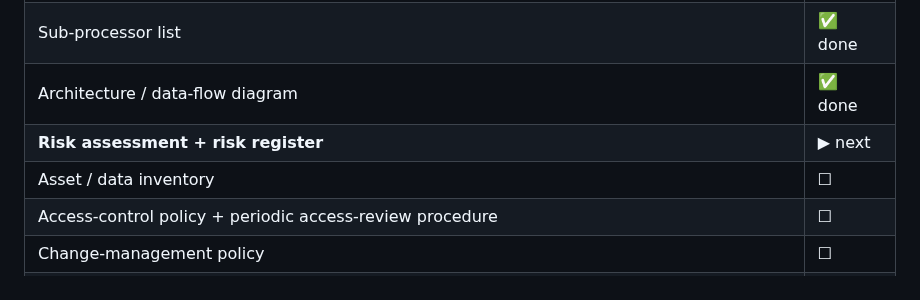
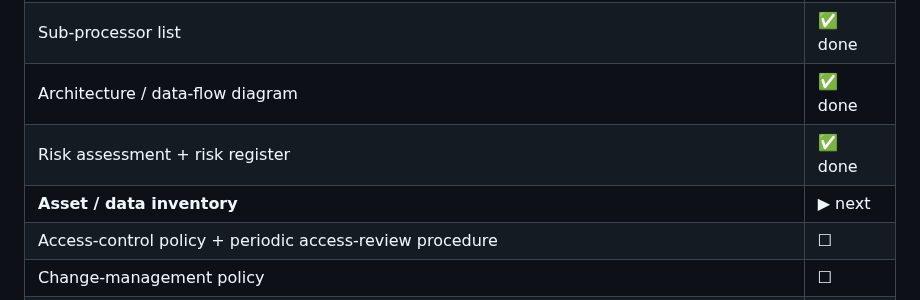
Before and after one commit to hpadilla16/RideFleetManagement, a Markdown page: doc/compliance-roadmap-soc2-2026-08-23.md, the part around the change. GitHub-like rendering.

```diff
--- a/doc/compliance-roadmap-soc2-2026-08-23.md
+++ b/doc/compliance-roadmap-soc2-2026-08-23.md
@@ -72,8 +72,8 @@ in ~2–3 months.*
 | Incident-response procedure | ✅ done |
 | Sub-processor list | ✅ done |
 | Architecture / data-flow diagram | ✅ done |
-| **Risk assessment + risk register** | ▶ next |
-| Asset / data inventory | ☐ |
+| Risk assessment + risk register | ✅ done |
+| **Asset / data inventory** | ▶ next |
 | Access-control policy + periodic access-review procedure | ☐ |
 | Change-management policy | ☐ |
 | Vendor / third-party risk-management policy + register | ☐ |
```
Also changed, not shown: doc/risk-assessment-register-2026-08-23.md (added, +54 -0 lines).
